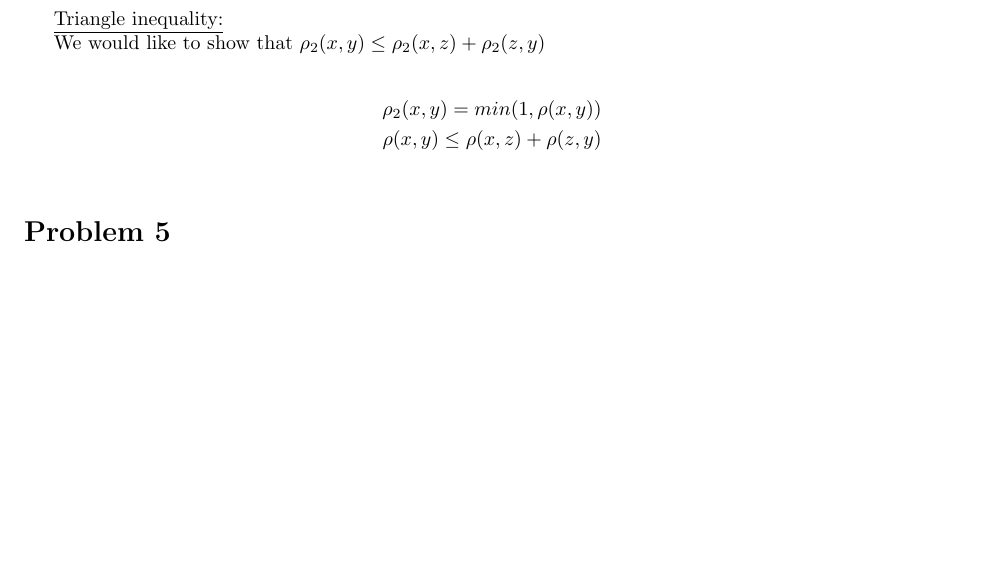
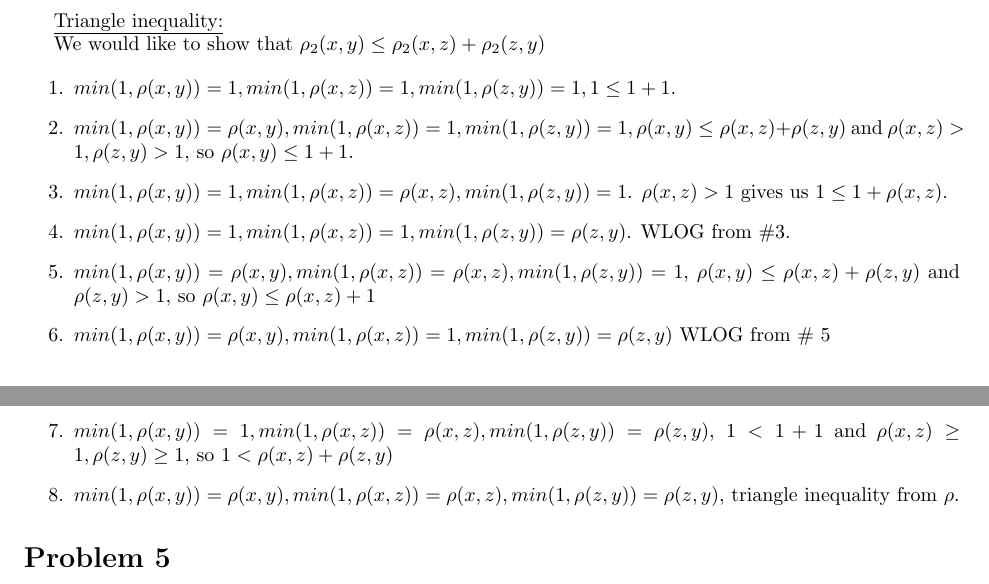
Before and after one commit to 2016rshah/M365C, a LaTeX problem sheet (HW03/submission.tex): part of page 2 of 3 before the commit and two parts of pages 2 and 3 of 3 after it, the two joined at a grey line, cut so that both start at the same text, the shorter picture padded with empty space. Compiled offline with pdfLaTeX.

Commit message:
Finished the homework

```diff
--- a/HW03/submission.tex
+++ b/HW03/submission.tex
@@ -128,10 +128,23 @@
 
 				We would like to show that $\rho_2(x, y) \leq \rho_2(x, z) + \rho_2(z, y)$
 
-				\begin{align*}
-					\rho_2(x, y) = min(1, \rho(x, y)) \\
-					\rho(x, y) \leq \rho(x, z) + \rho(z, y) \\
-				\end{align*}
+				\begin{enumerate}
+					\item $min(1, \rho(x, y)) = 1, min(1, \rho(x, z)) = 1, min(1, \rho(z, y)) = 1, 1 \leq 1 + 1$.
+
+					\item $min(1, \rho(x, y)) = \rho(x, y), min(1, \rho(x, z)) = 1, min(1, \rho(z, y)) = 1, \rho(x, y) \leq \rho(x, z) + \rho(z, y)$ and $\rho(x, z) > 1, \rho(z, y) > 1$, so $\rho(x, y) \leq 1 + 1$.
+
+					\item $min(1, \rho(x, y)) = 1, min(1, \rho(x, z)) = \rho(x, z), min(1, \rho(z, y)) = 1$. $\rho(x, z) > 1$ gives us $1 \leq 1 + \rho(x, z)$.
+
+					\item $min(1, \rho(x, y)) = 1, min(1, \rho(x, z)) = 1, min(1, \rho(z, y)) = \rho(z, y)$. WLOG from \#3.
+
+					\item $min(1, \rho(x, y)) = \rho(x, y), min(1, \rho(x, z)) = \rho(x, z), min(1, \rho(z, y)) = 1$, $\rho(x, y) \leq \rho(x, z) + \rho(z, y)$ and $\rho(z, y) > 1$, so $\rho(x, y) \leq \rho(x, z) + 1$
+
+					\item $min(1, \rho(x, y)) = \rho(x, y), min(1, \rho(x, z)) = 1, min(1, \rho(z, y)) = \rho(z, y)$ WLOG from \# 5
+
+					\item $min(1, \rho(x, y)) = 1, min(1, \rho(x, z)) = \rho(x, z), min(1, \rho(z, y)) = \rho(z, y)$, $1 < 1 + 1$ and $\rho(x, z) \geq 1, \rho(z, y) \geq 1$, so $1 < \rho(x, z) + \rho(z, y) $
+
+					\item $min(1, \rho(x, y)) = \rho(x, y), min(1, \rho(x, z)) = \rho(x, z), min(1, \rho(z, y)) = \rho(z, y)$, triangle inequality from $\rho$.
+				\end{enumerate}
 
 	\section{}
 		\textit{Let X = (0, 1]. Define $\rho(x, y) \equiv \left | \frac{1}{x} - \frac{1}{y} \right |$. Prove that $\rho$ is a metric on X.}
```
Also changed, not shown: HW03/submission.pdf.
